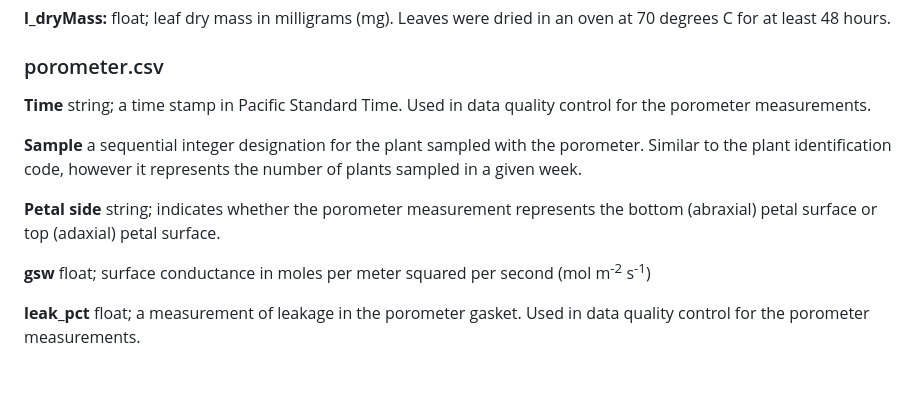
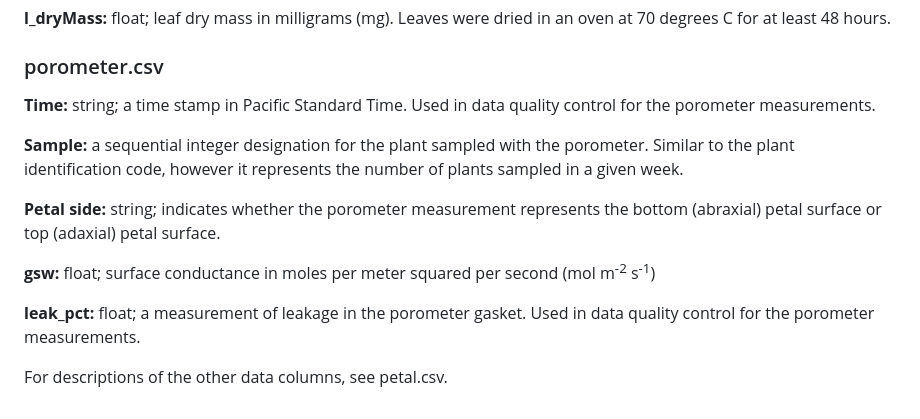
Before and after one commit to snolan419/eschscholzia-flowers, a Markdown page: README.md, the part around the change. GitHub-like rendering; blank space fills up the shorter version.

```diff
--- a/README.md
+++ b/README.md
@@ -34,12 +34,14 @@ American English (en-US).
 
 ### porometer.csv
 
-**Time** string; a time stamp in Pacific Standard Time. Used in data quality control for the porometer measurements.
+**Time:** string; a time stamp in Pacific Standard Time. Used in data quality control for the porometer measurements.
 
-**Sample** a sequential integer designation for the plant sampled with the porometer. Similar to the plant identification code, however it represents the number of plants sampled in a given week.
+**Sample:** a sequential integer designation for the plant sampled with the porometer. Similar to the plant identification code, however it represents the number of plants sampled in a given week.
 
-**Petal side** string; indicates whether the porometer measurement represents the bottom (abraxial) petal surface or top (adaxial) petal surface.
+**Petal side:** string; indicates whether the porometer measurement represents the bottom (abraxial) petal surface or top (adaxial) petal surface.
 
-**gsw** float; surface conductance in moles per meter squared per second (mol m<sup>-2</sup> s<sup>-1</sup>)
+**gsw:** float; surface conductance in moles per meter squared per second (mol m<sup>-2</sup> s<sup>-1</sup>)
 
-**leak_pct** float; a measurement of leakage in the porometer gasket. Used in data quality control for the porometer measurements.
+**leak_pct:** float; a measurement of leakage in the porometer gasket. Used in data quality control for the porometer measurements.
+
+For descriptions of the other data columns, see petal.csv.
```
